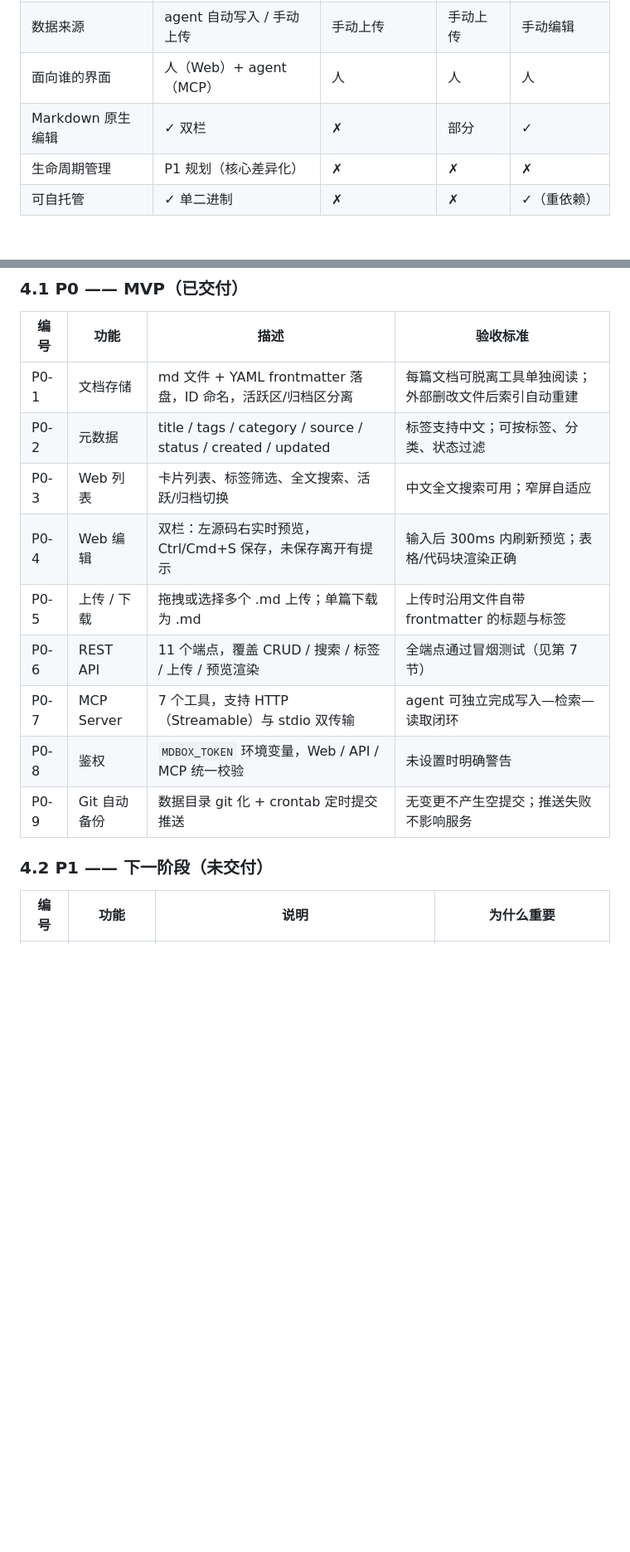
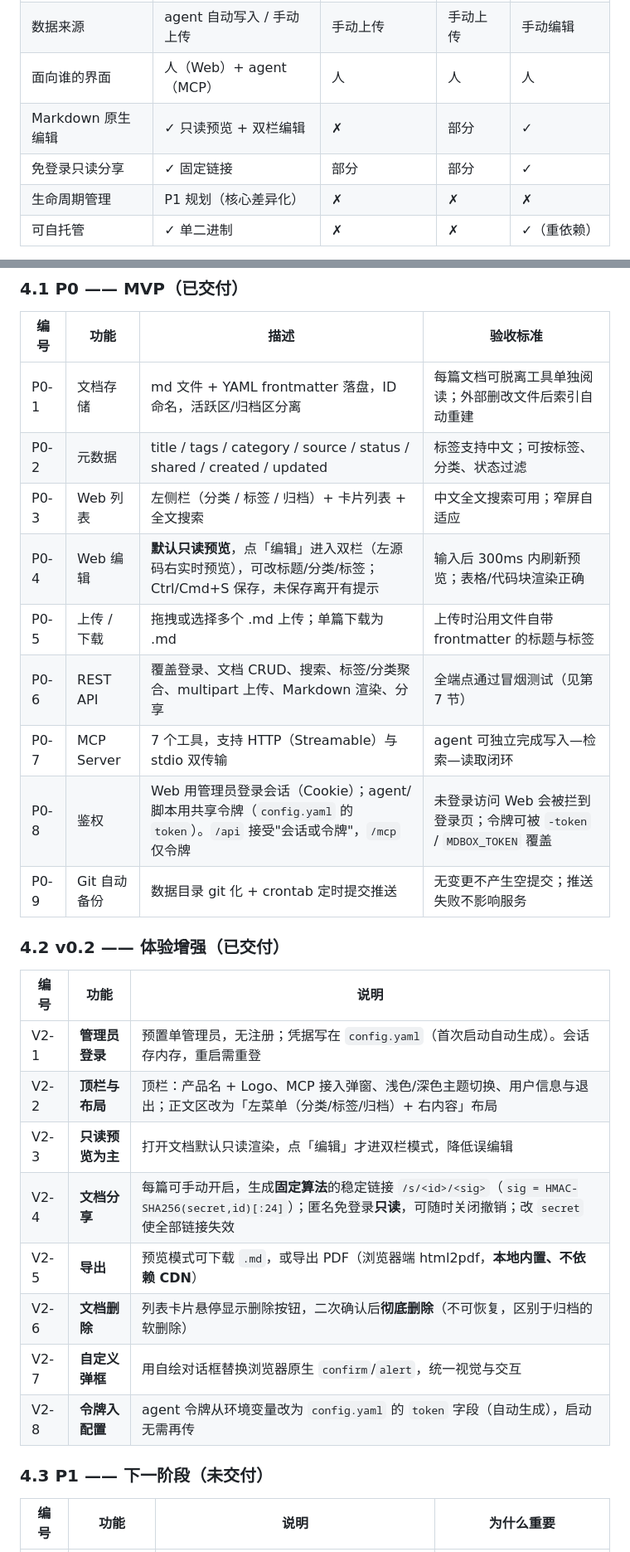
Before and after one commit to JamesYYang/mdbox, a Markdown page: docs/PRD.md, 2 parts joined by grey strips. Shown at 83% size. GitHub-like rendering; blank space fills up the shorter version.

```diff
--- a/docs/PRD.md
+++ b/docs/PRD.md
@@ -86,7 +87,8 @@ category: 产品
 | 文档存储位置 | 自有磁盘 / 私有 Git 仓库 | Google | 腾讯 | 自托管 DB |
 | 数据来源 | agent 自动写入 / 手动上传 | 手动上传 | 手动上传 | 手动编辑 |
 | 面向谁的界面 | 人（Web）+ agent（MCP） | 人 | 人 | 人 |
-| Markdown 原生编辑 | ✓ 双栏 | ✗ | 部分 | ✓ |
+| Markdown 原生编辑 | ✓ 只读预览 + 双栏编辑 | ✗ | 部分 | ✓ |
+| 免登录只读分享 | ✓ 固定链接 | 部分 | 部分 | ✓ |
 | 生命周期管理 | P1 规划（核心差异化） | ✗ | ✗ | ✗ |
 | 可自托管 | ✓ 单二进制 | ✗ | ✗ | ✓（重依赖） |
 
@@ -101,16 +103,29 @@ category: 产品
 | 编号 | 功能 | 描述 | 验收标准 |
 |---|---|---|---|
 | P0-1 | 文档存储 | md 文件 + YAML frontmatter 落盘，ID 命名，活跃区/归档区分离 | 每篇文档可脱离工具单独阅读；外部删改文件后索引自动重建 |
-| P0-2 | 元数据 | title / tags / category / source / status / created / updated | 标签支持中文；可按标签、分类、状态过滤 |
-| P0-3 | Web 列表 | 卡片列表、标签筛选、全文搜索、活跃/归档切换 | 中文全文搜索可用；窄屏自适应 |
-| P0-4 | Web 编辑 | 双栏：左源码右实时预览，Ctrl/Cmd+S 保存，未保存离开有提示 | 输入后 300ms 内刷新预览；表格/代码块渲染正确 |
+| P0-2 | 元数据 | title / tags / category / source / status / shared / created / updated | 标签支持中文；可按标签、分类、状态过滤 |
+| P0-3 | Web 列表 | 左侧栏（分类 / 标签 / 归档）+ 卡片列表 + 全文搜索 | 中文全文搜索可用；窄屏自适应 |
+| P0-4 | Web 编辑 | **默认只读预览**，点「编辑」进入双栏（左源码右实时预览），可改标题/分类/标签；Ctrl/Cmd+S 保存，未保存离开有提示 | 输入后 300ms 内刷新预览；表格/代码块渲染正确 |
 | P0-5 | 上传 / 下载 | 拖拽或选择多个 .md 上传；单篇下载为 .md | 上传时沿用文件自带 frontmatter 的标题与标签 |
-| P0-6 | REST API | 11 个端点，覆盖 CRUD / 搜索 / 标签 / 上传 / 预览渲染 | 全端点通过冒烟测试（见第 7 节） |
+| P0-6 | REST API | 覆盖登录、文档 CRUD、搜索、标签/分类聚合、multipart 上传、Markdown 渲染、分享 | 全端点通过冒烟测试（见第 7 节） |
 | P0-7 | MCP Server | 7 个工具，支持 HTTP（Streamable）与 stdio 双传输 | agent 可独立完成写入—检索—读取闭环 |
-| P0-8 | 鉴权 | `MDBOX_TOKEN` 环境变量，Web / API / MCP 统一校验 | 未设置时明确警告 |
+| P0-8 | 鉴权 | Web 用管理员登录会话（Cookie）；agent/脚本用共享令牌（`config.yaml` 的 `token`）。`/api` 接受"会话或令牌"，`/mcp` 仅令牌 | 未登录访问 Web 会被拦到登录页；令牌可被 `-token` / `MDBOX_TOKEN` 覆盖 |
 | P0-9 | Git 自动备份 | 数据目录 git 化 + crontab 定时提交推送 | 无变更不产生空提交；推送失败不影响服务 |
 
-### 4.2 P1 —— 下一阶段（未交付）
+### 4.2 v0.2 —— 体验增强（已交付）
+
+| 编号 | 功能 | 说明 |
+|---|---|---|
+| V2-1 | **管理员登录** | 预置单管理员，无注册；凭据写在 `config.yaml`（首次启动自动生成）。会话存内存，重启需重登 |
+| V2-2 | **顶栏与布局** | 顶栏：产品名 + Logo、MCP 接入弹窗、浅色/深色主题切换、用户信息与退出；正文区改为「左菜单（分类/标签/归档）+ 右内容」布局 |
+| V2-3 | **只读预览为主** | 打开文档默认只读渲染，点「编辑」才进双栏模式，降低误编辑 |
+| V2-4 | **文档分享** | 每篇可手动开启，生成**固定算法**的稳定链接 `/s/<id>/<sig>`（`sig = HMAC-SHA256(secret,id)[:24]`）；匿名免登录**只读**，可随时关闭撤销；改 `secret` 使全部链接失效 |
+| V2-5 | **导出** | 预览模式可下载 `.md`，或导出 PDF（浏览器端 html2pdf，**本地内置、不依赖 CDN**） |
+| V2-6 | **文档删除** | 列表卡片悬停显示删除按钮，二次确认后**彻底删除**（不可恢复，区别于归档的软删除） |
+| V2-7 | **自定义弹框** | 用自绘对话框替换浏览器原生 `confirm`/`alert`，统一视觉与交互 |
+| V2-8 | **令牌入配置** | agent 令牌从环境变量改为 `config.yaml` 的 `token` 字段（自动生成），启动无需再传 |
+
+### 4.3 P1 —— 下一阶段（未交付）
 
 | 编号 | 功能 | 说明 | 为什么重要 |
 |---|---|---|---|
```
Also changed, not shown: other parts of docs/PRD.md (+55 -14 lines).
